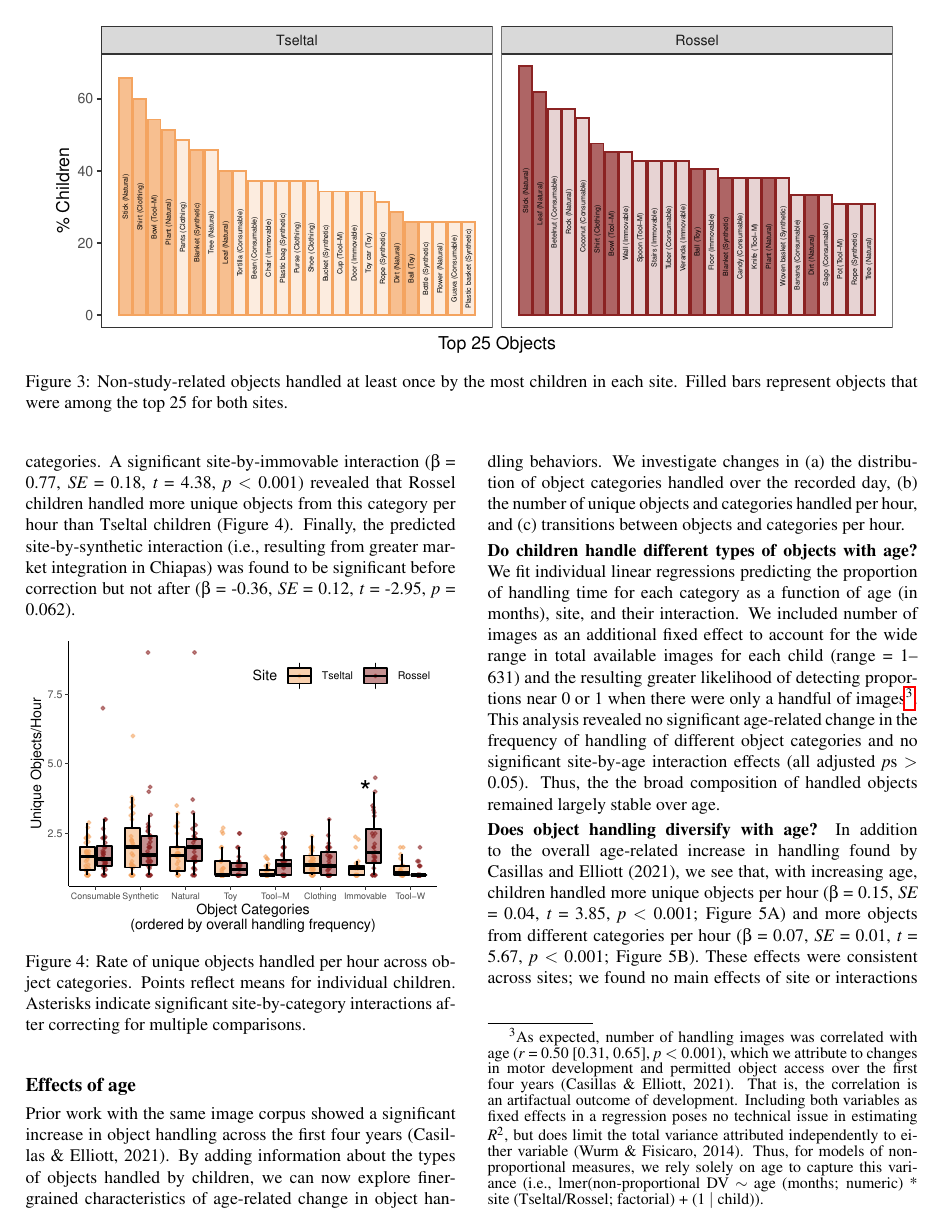
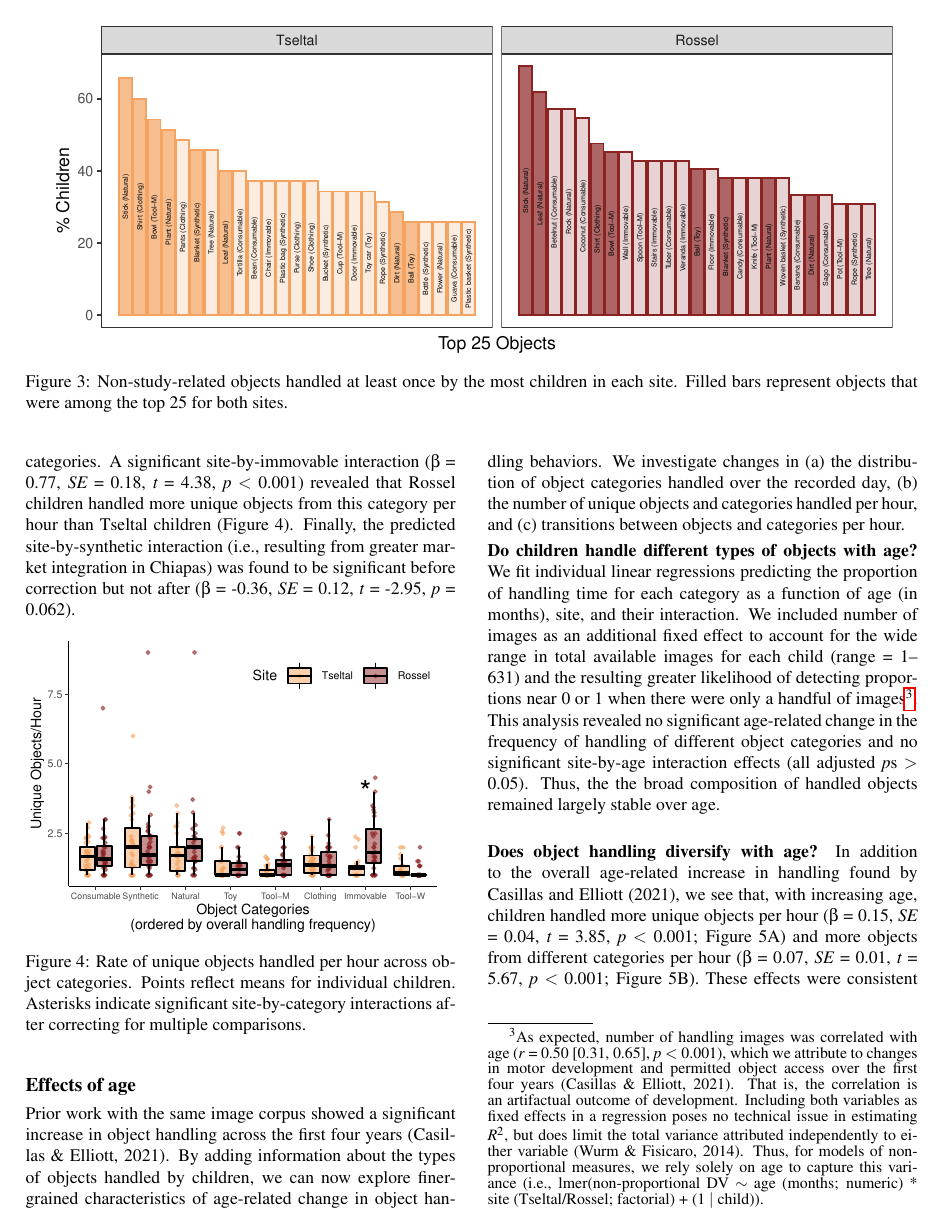
Before and after one commit to kennedycasey/daylong-object-ids, a LaTeX paper (CogSci2022-giannino/CogSci2022-giannino.tex): page 4 of 7. Compiled offline with pdfLaTeX.

Commit message:
final camera-ready edits

```diff
--- a/CogSci2022-giannino/CogSci2022-giannino.tex
+++ b/CogSci2022-giannino/CogSci2022-giannino.tex
@@ -519,6 +519,8 @@ interaction effects (all adjusted \emph{p}s \textgreater{} 0.05). Thus,
 the the broad composition of handled objects remained largely stable
 over age.
 
+\vspace{\baselineskip}
+
 \hypertarget{does-object-handling-diversify-with-age}{%
 \subsubsection{Does object handling diversify with
 age?}\label{does-object-handling-diversify-with-age}}
```
Also changed, not shown: 1 other file.
